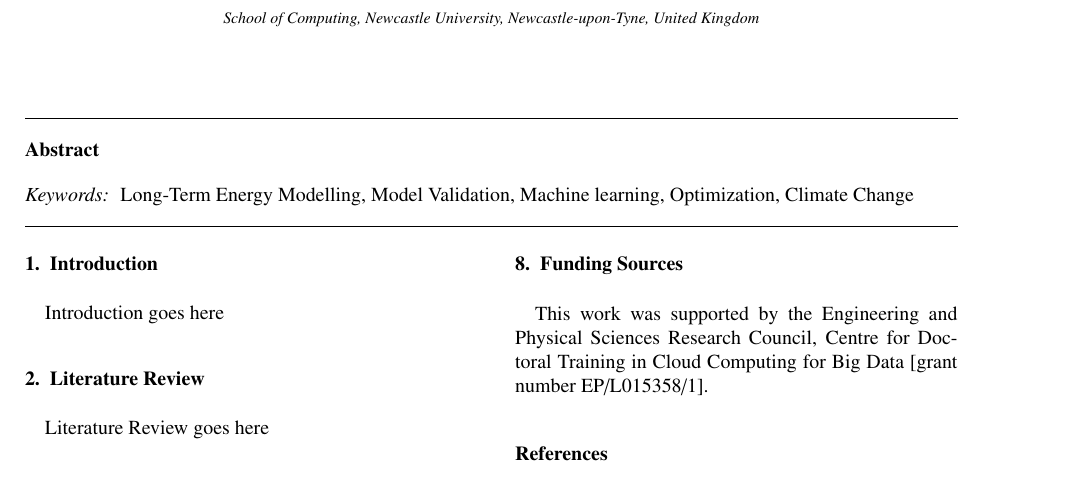
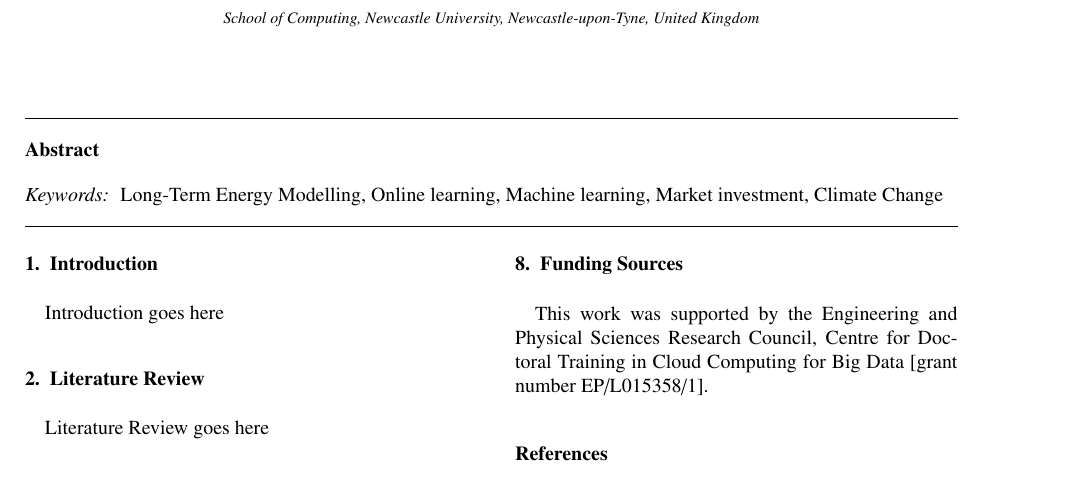
Before and after one commit to alexanderkell/online-forecasting-market-comparison-paper-Elsevier, a LaTeX paper (elsarticle/elsarticle-template-harv.tex): part of page 1 of 3, cut so that both start at the same text. Compiled offline with pdfLaTeX.

Commit message:
modified keywords

```diff
--- a/elsarticle/elsarticle-template-harv.tex
+++ b/elsarticle/elsarticle-template-harv.tex
@@ -111,7 +111,7 @@
 
 \begin{keyword}
 %% keywords here, in the form: keyword \sep keyword
-Long-Term Energy Modelling \sep Model Validation \sep Machine learning \sep Optimization \sep Climate Change
+Long-Term Energy Modelling \sep Online learning \sep Machine learning \sep Market investment \sep Climate Change
 %% PACS codes here, in the form: \PACS code \sep code
 
 %% MSC codes here, in the form: \MSC code \sep code
```
Also changed, not shown: elsarticle/elsarticle-template-harv.pdf.
